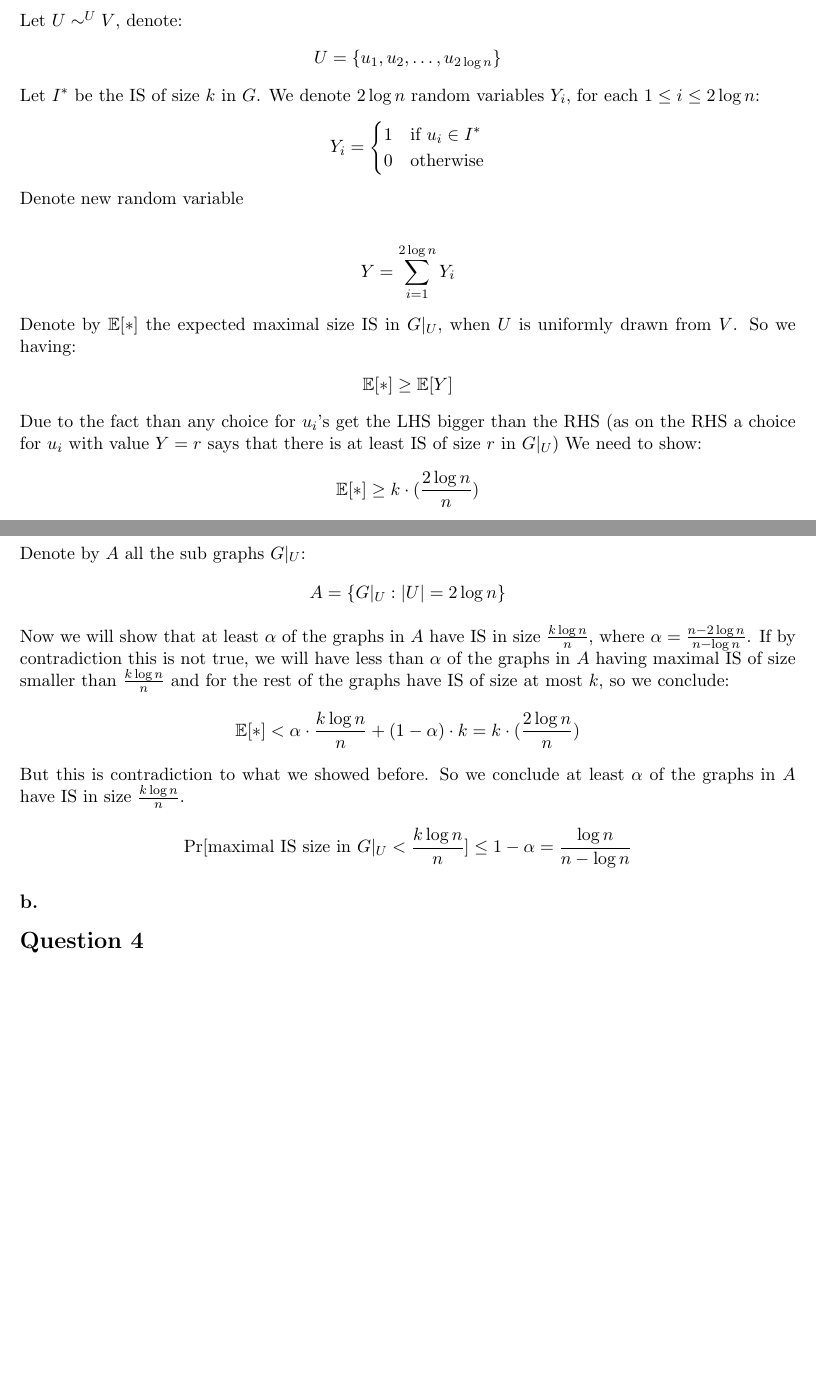
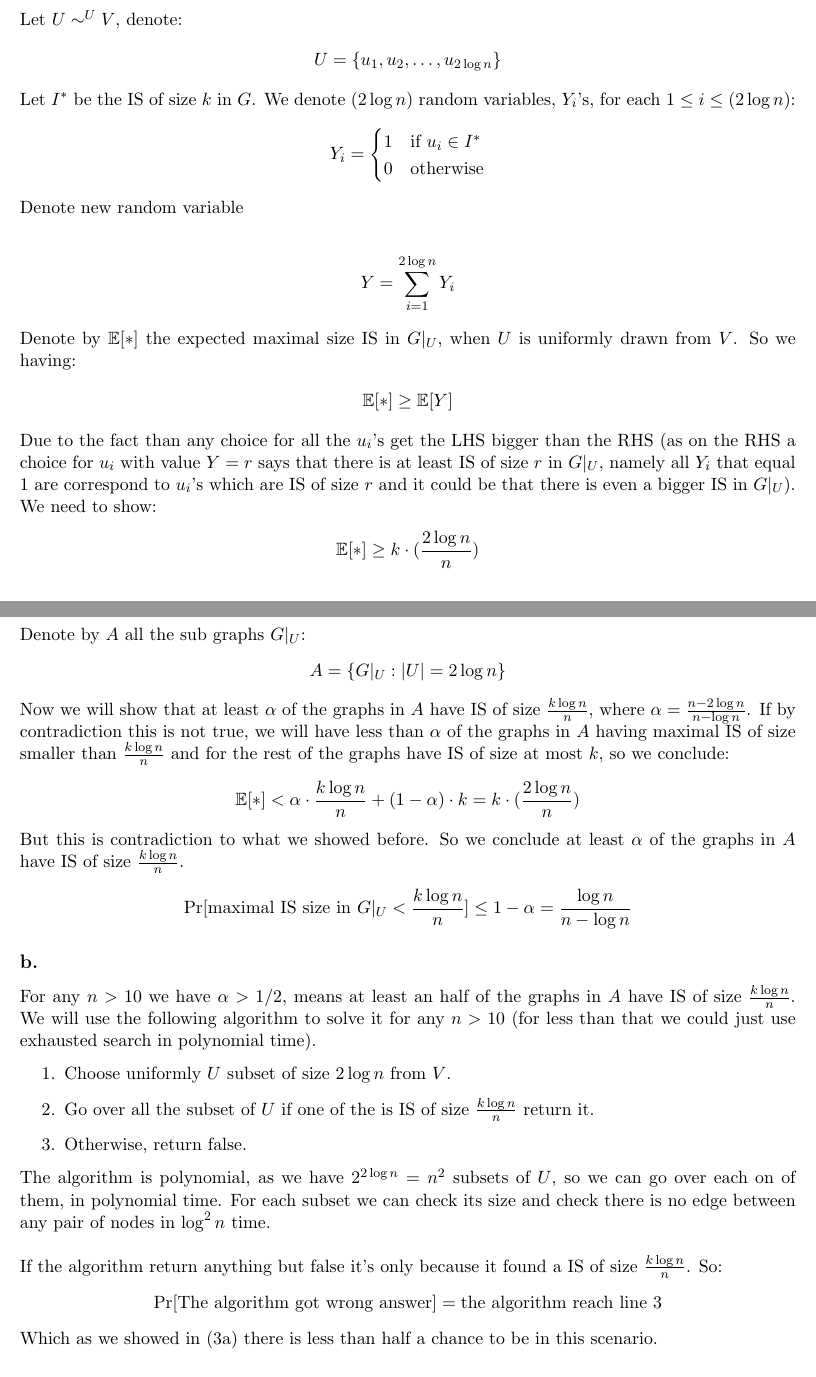
Before and after one commit to orendecor/complexity, a LaTeX document (ex3/ex3.tex): two parts of pages 3 and 4 of 5, joined at a grey line, cut so that both start at the same text, the shorter picture padded with empty space. Compiled offline with pdfLaTeX.

Commit message:
q3 part b

```diff
--- a/ex3/ex3.tex
+++ b/ex3/ex3.tex
@@ -185,7 +185,7 @@ Let $U\sim^{U} V$, denote:
 \begin{align*}
 U = \{ u_1,u_2,\ldots,u_{2\log n}	 \}
 \end{align*}
-Let $I^*$ be the IS of size $k$ in $G$. We denote $2\log n$ random variables $Y_i$, for each $1\le i \le 2 \log n$:
+Let $I^*$ be the IS of size $k$ in $G$. We denote $(2\log n)$ random variables, $Y_i$'s, for each $1\le i \le (2 \log n)$:
 	\begin{align*}
 Y_i = \begin{cases}
 1  & \text{if } u_i\in I^* \\
@@ -202,7 +202,7 @@ So we having:
 \begin{align*}
 &\mathbb{E}[*] \ge \mathbb{E}[Y]
 \end{align*}
-Due to the fact than any choice for $u_i$'s get the LHS bigger than the RHS (as on the RHS a choice for $u_i$ with value $Y=r$ says that there is at least IS of size $r$ in $G|_U$)
+Due to the fact than any choice for all the $u_i$'s get the LHS bigger than the RHS (as on the RHS a choice for $u_i$ with value $Y=r$ says that there is at least IS of size $r$ in $G|_U$, namely all $Y_i$ that equal 1 are correspond to $u_i$'s which are IS of size $r$ and it could be that there is even a bigger IS in $G|_U$).
 We need to show:
 	\begin{align*}
 &\mathbb{E}[*] \ge k \cdot(\frac{2\log n}{n} )
@@ -226,16 +226,27 @@ Denote by $A$ all the sub graphs $G|_U$:
 \begin{align*}
 A= \{ G|_U : |U|=2\log n  \}
 \end{align*}
-Now we will show that at least $\alpha$ of the graphs in $A$ have IS in size $\frac{k\log n }{n}$, where $\alpha=\frac{n-2\log n}{n-\log n}$. If by contradiction this is not true, we will have less than $\alpha$ of the graphs in $A$ having maximal IS of size smaller than $\frac{k\log n }{n}$ and for the rest of the graphs have IS of size at most $k$, so we conclude:
+Now we will show that at least $\alpha$ of the graphs in $A$ have IS of size $\frac{k\log n }{n}$, where $\alpha=\frac{n-2\log n}{n-\log n}$. If by contradiction this is not true, we will have less than $\alpha$ of the graphs in $A$ having maximal IS of size smaller than $\frac{k\log n }{n}$ and for the rest of the graphs have IS of size at most $k$, so we conclude:
 	\begin{align*}
 &\mathbb{E}[*] < \alpha \cdot \frac{k\log n}{n}  + (1-\alpha)\cdot k = k \cdot(\frac{2\log n}{n} )
 \end{align*}
-But this is contradiction to what we showed before. So we conclude at least $\alpha$ of the graphs in $A$ have IS in size $\frac{k\log n }{n}$.
+But this is contradiction to what we showed before. So we conclude at least $\alpha$ of the graphs in $A$ have IS of size $\frac{k\log n }{n}$.
 \begin{align*}
 \Pr[\text{maximal IS size in }G|_U < \frac{k\log n }{n}]\le 1-\alpha = \frac{\log n}{n- \log n}
 \end{align*}
 \subsection*{b.}
-
+For any $n>10$ we have $\alpha >1/2$, means at least an half of the graphs in $A$ have IS of size $\frac{k\log n }{n}$. We will use the following algorithm to solve it for any $n>10$ (for less than that we could just use exhausted search in polynomial time).
+\begin{enumerate}
+	\item Choose uniformly $U$ subset of size $2\log n$ from $V$.
+	\item Go over all the subset of $U$ if one of the is IS of size $\frac{k\log n }{n}$ return it.
+	\item Otherwise, return false.
+\end{enumerate}
+The algorithm is polynomial, as we have $2^{2\log n} = n^2$ subsets of $U$, so we can go over each on of them, in polynomial time. For each subset we can check its size and check there is no edge between any pair of nodes in $\log ^2 n$ time.\\ \\
+If the algorithm return anything but false it's only because it found a IS of size $\frac{k\log n }{n}$. So:
+	\begin{align*}
+\Pr[\text{The algorithm got wrong answer}] = \text{the algorithm reach line 3}
+\end{align*}
+Which as we showed in (3a) there is less than half a chance to be in this scenario.
 \section*{Question 4}
 We will show  $coNP\subseteq IP'$ and $IP'\subseteq coNP$.\\ \\
 \underline{$IP'\subseteq coNP$}: Let $A\in coNP$ so we know there is a TM $M$ s.t.
```
Also changed, not shown: ex3/ex3.pdf.
